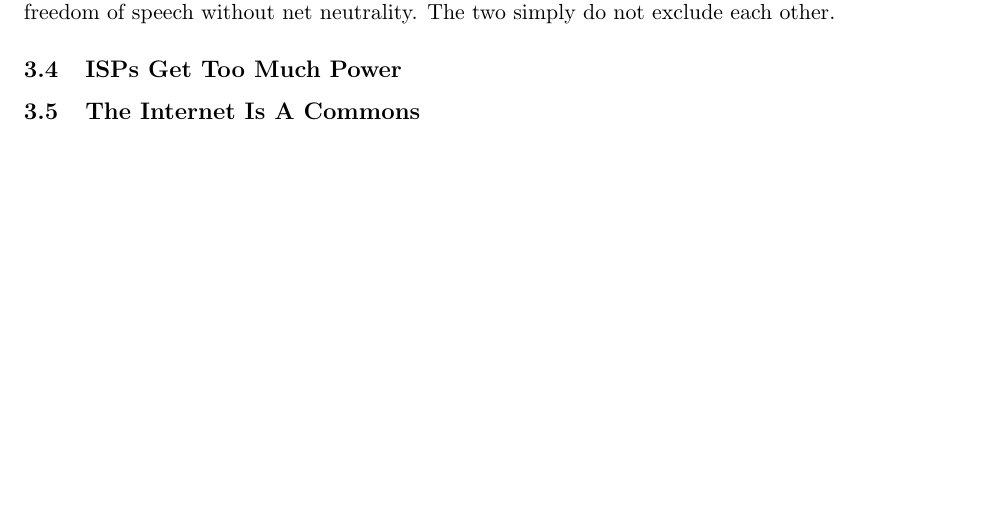
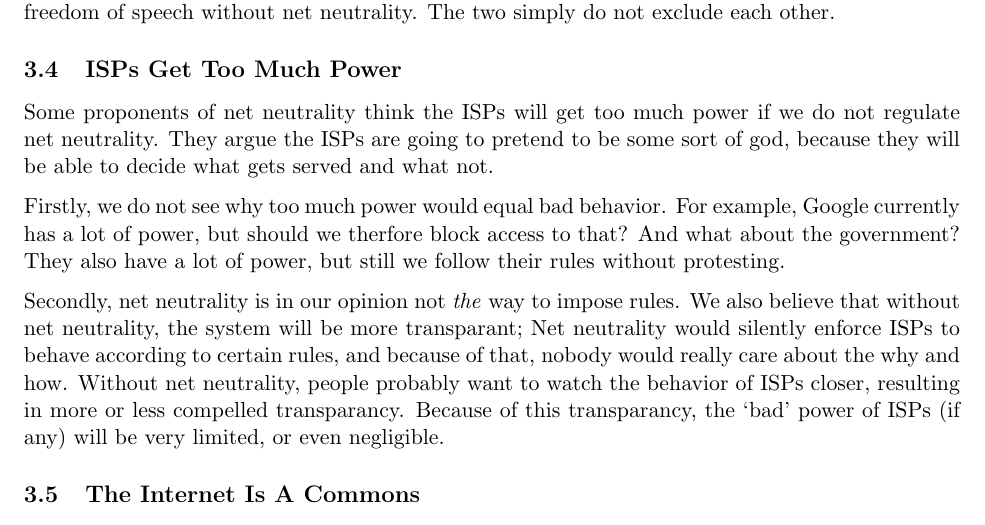
Before and after one commit to RickWieman/NetNeutralityPaper, a LaTeX document (paper.tex, which reads objections.tex): part of page 8 of 10, cut so that both start at the same text, the shorter picture padded with empty space. Compiled offline with pdfLaTeX.

Commit message:
Objection for extremely dangerous power of ISPs added.

```diff
--- a/objections.tex
+++ b/objections.tex
@@ -44,7 +44,19 @@ Additionally, the Internet can still be democratic and allow freedom of speech w
 The two simply do not exclude each other.
 
 \subsection{\acp{ISP} Get Too Much Power}
-% ISPs krijgen teveel macht en het Internet is daarvoor te belangrijk.
+Some proponents of net neutrality think the \acp{ISP} will get too much power if we do not regulate net neutrality.
+They argue the \acp{ISP} are going to pretend to be some sort of god, because they will be able to decide what gets served and what not. % ref?
+
+Firstly, we do not see why too much power would equal bad behavior.
+For example, Google currently has a lot of power, but should we therfore block access to that?
+And what about the government?
+They also have a lot of power, but still we follow their rules without protesting.
+
+Secondly, net neutrality is in our opinion not \emph{the} way to impose rules.
+We also believe that without net neutrality, the system will be more transparant;
+Net neutrality would silently enforce \acp{ISP} to behave according to certain rules, and because of that, nobody would really care about the why and how.
+Without net neutrality, people probably want to watch the behavior of \acp{ISP} closer, resulting in more or less compelled transparancy.
+Because of this transparancy, the `bad' power of \acp{ISP} (if any) will be very limited, or even negligible.
 
 \subsection{The Internet Is A Commons}
 Proponents of net neutrality sometimes argue the Internet is a commons and should therefore be neutral.
```
